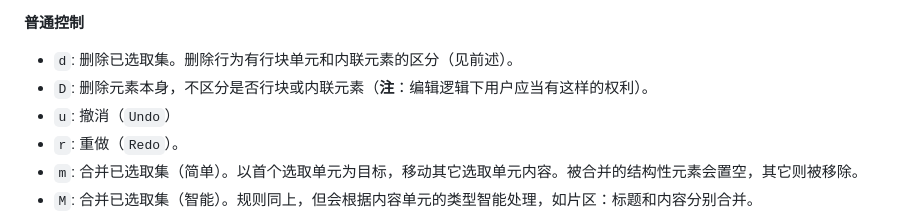
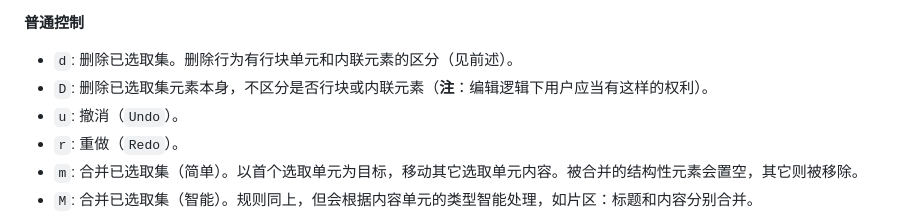
Before and after one commit to zhliner/Articlejs, a Markdown page: docs/编辑操作.md, the part around the change. Drawn GitHub-style.

```diff
--- a/docs/编辑操作.md
+++ b/docs/编辑操作.md
@@ -102,8 +102,8 @@
 **普通控制**
 
 - `d`: 删除已选取集。删除行为有行块单元和内联元素的区分（见前述）。
-- `D`: 删除元素本身，不区分是否行块或内联元素（**注**：编辑逻辑下用户应当有这样的权利）。
-- `u`: 撤消（`Undo`）
+- `D`: 删除已选取集元素本身，不区分是否行块或内联元素（**注**：编辑逻辑下用户应当有这样的权利）。
+- `u`: 撤消（`Undo`）。
 - `r`: 重做（`Redo`）。
 - `m`: 合并已选取集（简单）。以首个选取单元为目标，移动其它选取单元内容。被合并的结构性元素会置空，其它则被移除。
 - `M`: 合并已选取集（智能）。规则同上，但会根据内容单元的类型智能处理，如片区：标题和内容分别合并。
```
Also changed, not shown: docs/内容结构.md (+1 -0 lines), docs/界面效果/效果图v5-插入-表格.png, 7 other files.
